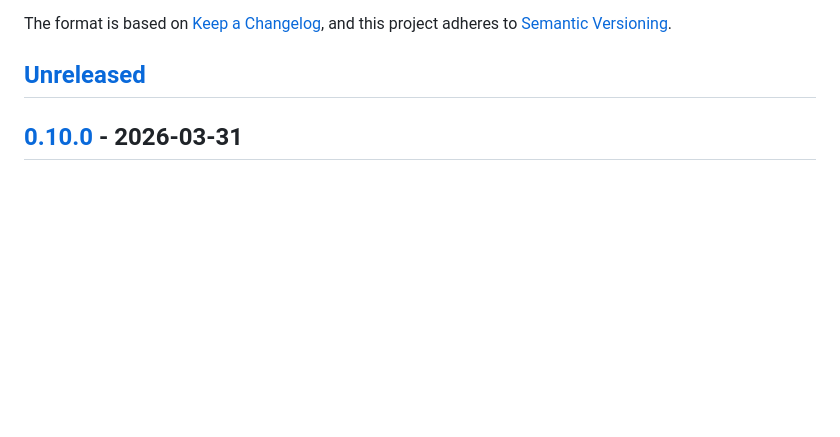
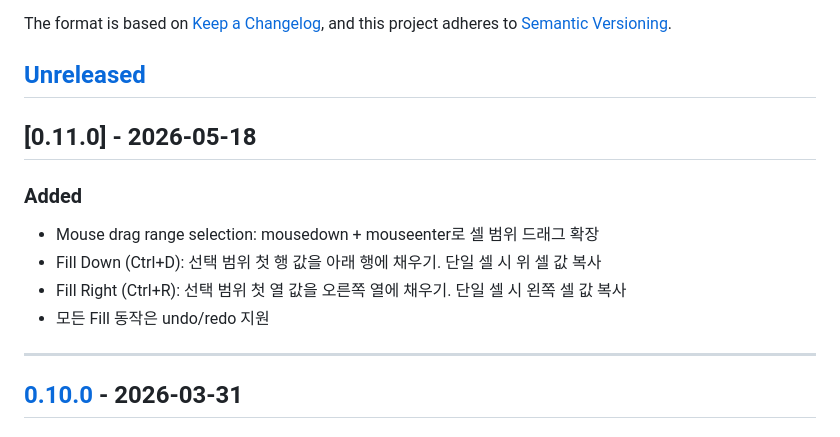
Before and after one commit to iyulab/flex-table, a Markdown page: CHANGELOG.md, the part around the change. GitHub-like rendering; blank space fills up the shorter version.

```diff
--- a/CHANGELOG.md
+++ b/CHANGELOG.md
@@ -6,6 +6,16 @@ The format is based on [Keep a Changelog](https://keepachangelog.com/en/1.1.0/),
 and this project adheres to [Semantic Versioning](https://semver.org/spec/v2.0.0.html).
 
 ## [Unreleased]
+
+## [0.11.0] - 2026-05-18
+
+### Added
+- Mouse drag range selection: mousedown + mouseenter로 셀 범위 드래그 확장
+- Fill Down (Ctrl+D): 선택 범위 첫 행 값을 아래 행에 채우기. 단일 셀 시 위 셀 값 복사
+- Fill Right (Ctrl+R): 선택 범위 첫 열 값을 오른쪽 열에 채우기. 단일 셀 시 왼쪽 셀 값 복사
+- 모든 Fill 동작은 undo/redo 지원
+
+---
 
 ## [0.10.0] - 2026-03-31
 
```
Also changed, not shown: ROADMAP.md (+13 -0 lines).
